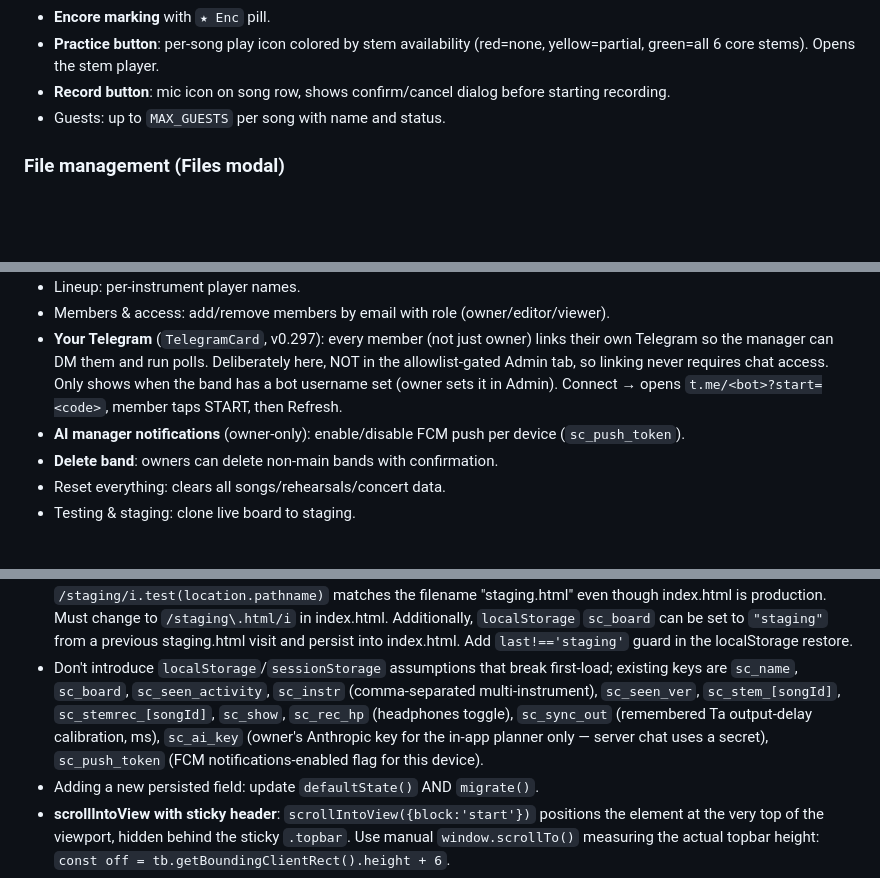
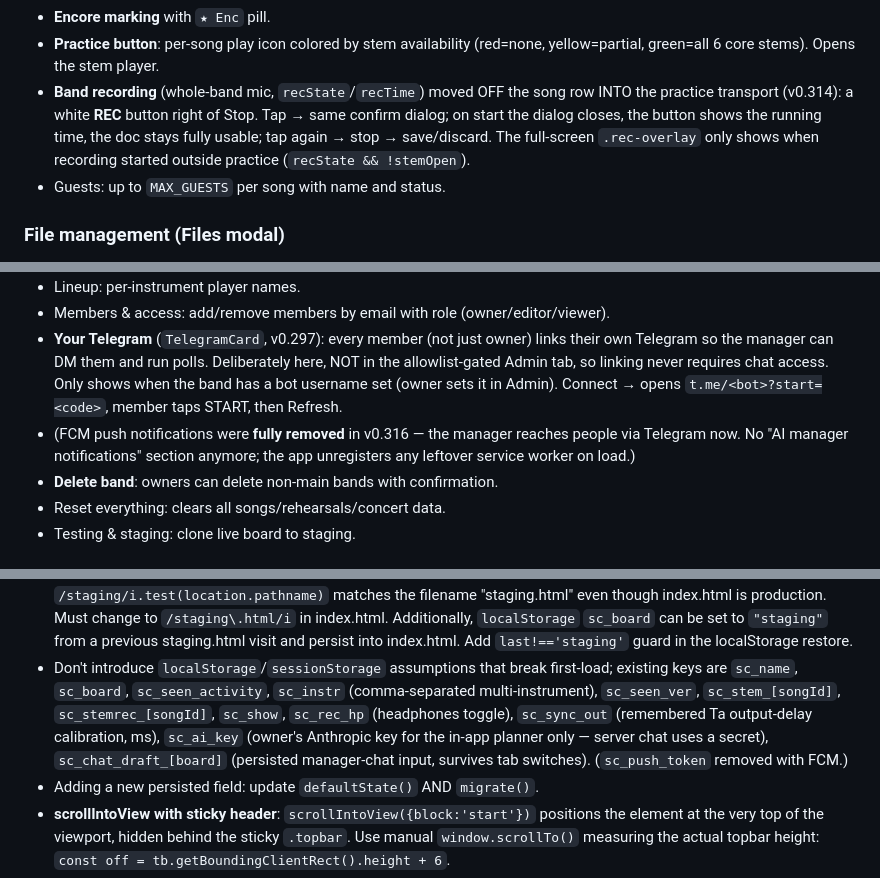
Before and after one commit to ofiralon10/soundcheck, a Markdown page: CLAUDE.md, 3 parts joined by grey strips. Drawn GitHub-style; blank space fills up the shorter version.

```diff
--- a/CLAUDE.md
+++ b/CLAUDE.md
@@ -125,7 +127,11 @@ allowlist (owner + `managerChatAllow` emails); everyone else does not see it.
 - **Encore marking** with `★ Enc` pill.
 - **Practice button**: per-song play icon colored by stem availability (red=none, yellow=partial,
   green=all 6 core stems). Opens the stem player.
-- **Record button**: mic icon on song row, shows confirm/cancel dialog before starting recording.
+- **Band recording** (whole-band mic, `recState`/`recTime`) moved OFF the song row INTO the practice
+  transport (v0.314): a white **REC** button right of Stop. Tap → same confirm dialog; on start the
+  dialog closes, the button shows the running time, the doc stays fully usable; tap again → stop →
+  save/discard. The full-screen `.rec-overlay` only shows when recording started outside practice
+  (`recState && !stemOpen`).
 - Guests: up to `MAX_GUESTS` per song with name and status.
 
 ### File management (Files modal)
@@ -372,7 +401,9 @@ allowlist (owner + `managerChatAllow` emails); everyone else does not see it.
   so the manager can DM them and run polls. Deliberately here, NOT in the allowlist-gated Admin tab,
   so linking never requires chat access. Only shows when the band has a bot username set (owner sets
   it in Admin). Connect → opens `t.me/<bot>?start=<code>`, member taps START, then Refresh.
-- **AI manager notifications** (owner-only): enable/disable FCM push per device (`sc_push_token`).
+- (FCM push notifications were **fully removed** in v0.316 — the manager reaches people via
+  Telegram now. No "AI manager notifications" section anymore; the app unregisters any leftover
+  service worker on load.)
 - **Delete band**: owners can delete non-main bands with confirmation.
 - Reset everything: clears all songs/rehearsals/concert data.
 - Testing & staging: clone live board to staging.
@@ -431,8 +462,8 @@ Currently logged events:
   `sc_name`, `sc_board`, `sc_seen_activity`, `sc_instr` (comma-separated multi-instrument),
   `sc_seen_ver`, `sc_stem_[songId]`, `sc_stemrec_[songId]`, `sc_show`, `sc_rec_hp` (headphones
   toggle), `sc_sync_out` (remembered Ta output-delay calibration, ms), `sc_ai_key` (owner's
-  Anthropic key for the in-app planner only — server chat uses a secret), `sc_push_token`
-  (FCM notifications-enabled flag for this device).
+  Anthropic key for the in-app planner only — server chat uses a secret), `sc_chat_draft_[board]`
+  (persisted manager-chat input, survives tab switches). (`sc_push_token` removed with FCM.)
 - Adding a new persisted field: update `defaultState()` AND `migrate()`.
 - **scrollIntoView with sticky header**: `scrollIntoView({block:'start'})` positions the element at
   the very top of the viewport, hidden behind the sticky `.topbar`. Use manual `window.scrollTo()`
```
Also changed, not shown: other parts of CLAUDE.md (+91 -34 lines).
